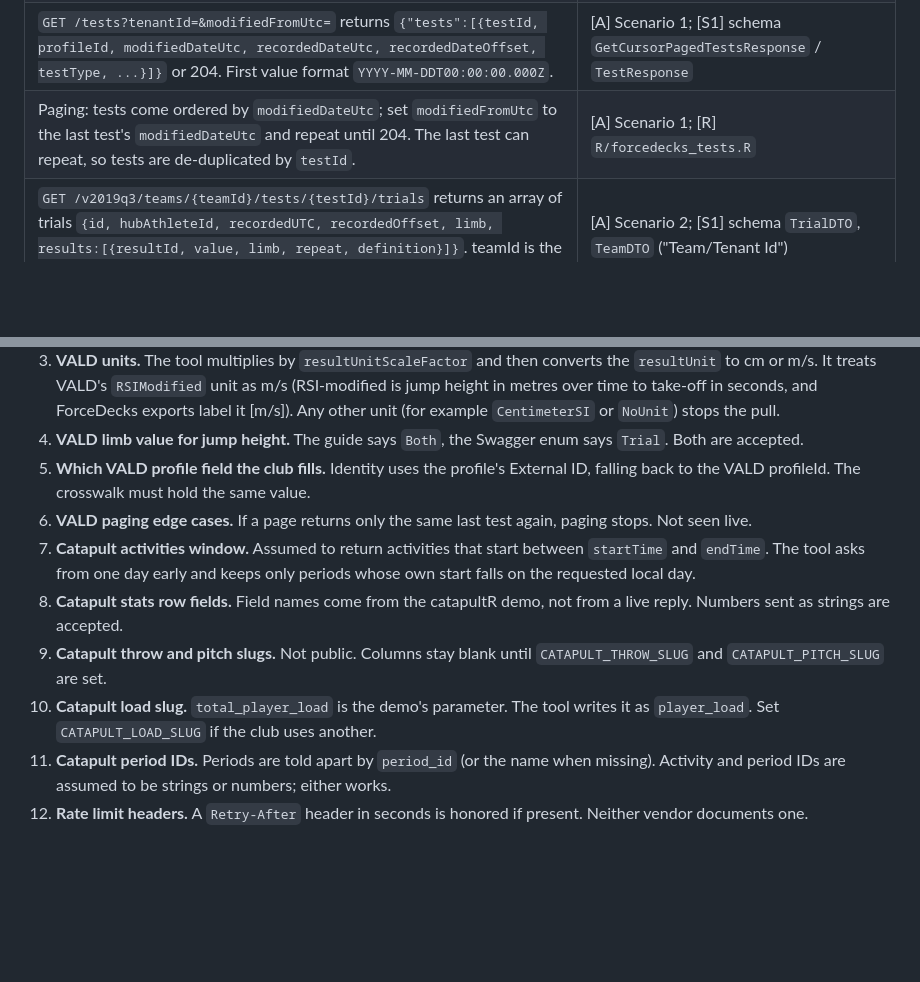
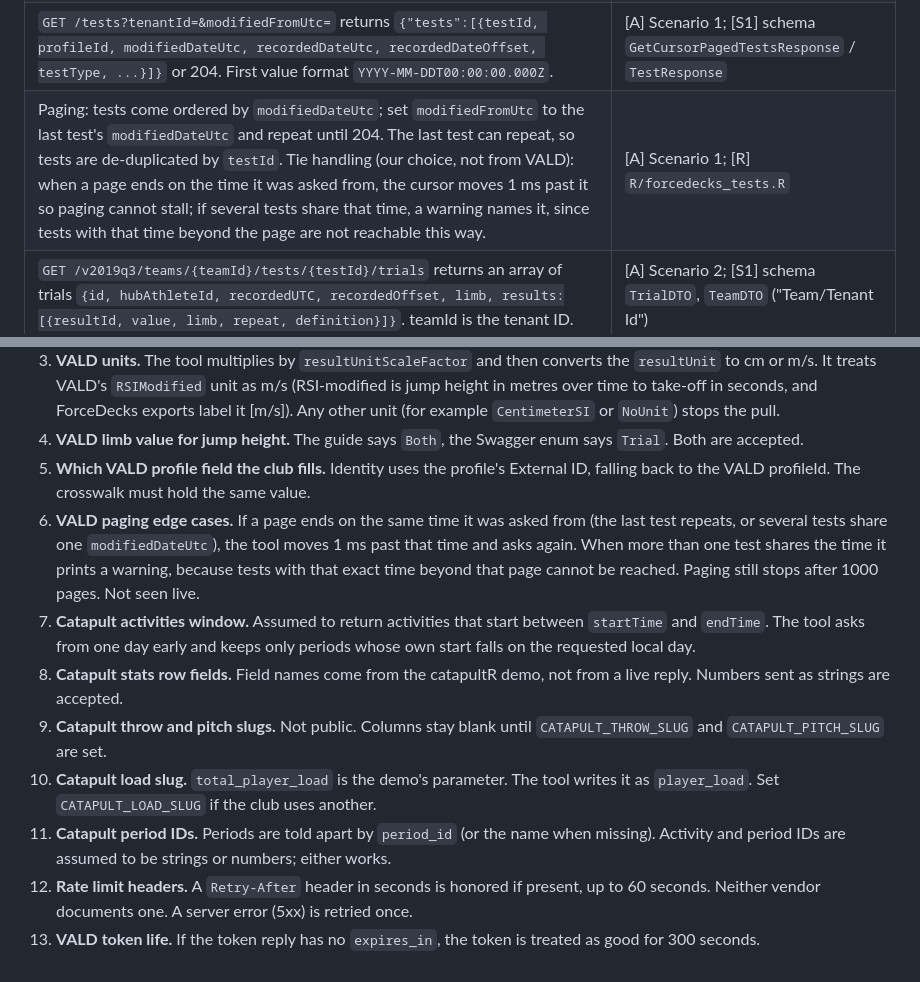
Before and after one commit to maurocastillomd/lineup-card, a Markdown page: docs/api-sources.md, 2 parts joined by grey strips. Drawn GitHub-style; blank space fills up the shorter version.

```diff
--- a/docs/api-sources.md
+++ b/docs/api-sources.md
@@ -14,7 +14,7 @@ Status: built to these documents and tested against mocked replies. Not yet test
 | ForceDecks host `https://prd-{region}-api-extforcedecks.valdperformance.com`; Profiles host `https://prd-{region}-api-externalprofile.valdperformance.com`. | [A], [S1], [S2], [R] `R/config.R` |
 | `GET /profiles?tenantId=` returns `{"profiles":[{profileId, givenName, familyName, externalId, ...}]}` or 204. | [S2] schema `GetProfileSearchResponse`; [R] `R/profiles.R` uses `tenantId` |
 | `GET /tests?tenantId=&modifiedFromUtc=` returns `{"tests":[{testId, profileId, modifiedDateUtc, recordedDateUtc, recordedDateOffset, testType, ...}]}` or 204. First value format `YYYY-MM-DDT00:00:00.000Z`. | [A] Scenario 1; [S1] schema `GetCursorPagedTestsResponse` / `TestResponse` |
-| Paging: tests come ordered by `modifiedDateUtc`; set `modifiedFromUtc` to the last test's `modifiedDateUtc` and repeat until 204. The last test can repeat, so tests are de-duplicated by `testId`. | [A] Scenario 1; [R] `R/forcedecks_tests.R` |
+| Paging: tests come ordered by `modifiedDateUtc`; set `modifiedFromUtc` to the last test's `modifiedDateUtc` and repeat until 204. The last test can repeat, so tests are de-duplicated by `testId`. Tie handling (our choice, not from VALD): when a page ends on the time it was asked from, the cursor moves 1 ms past it so paging cannot stall; if several tests share that time, a warning names it, since tests with that time beyond the page are not reachable this way. | [A] Scenario 1; [R] `R/forcedecks_tests.R` |
 | `GET /v2019q3/teams/{teamId}/tests/{testId}/trials` returns an array of trials `{id, hubAthleteId, recordedUTC, recordedOffset, limb, results:[{resultId, value, limb, repeat, definition}]}`. teamId is the tenant ID. | [A] Scenario 2; [S1] schema `TrialDTO`, `TeamDTO` ("Team/Tenant Id") |
 | `recordedOffset` / `recordedDateOffset` are minutes to add to the UTC time. | [A] FAQ |
 | Whole-body metrics such as jump height have one result with limb `Both` (the guide) or `Trial` (the Swagger enum). Both are accepted. `repeat` is zero-based; only repeat 0 is used. | [A] FAQ; [S1] `ResultLimb` enum |
@@ -61,10 +61,11 @@ Each item below is handled in the code so it can be fixed with a setting, not a
 3. **VALD units.** The tool multiplies by `resultUnitScaleFactor` and then converts the `resultUnit` to cm or m/s. It treats VALD's `RSIModified` unit as m/s (RSI-modified is jump height in metres over time to take-off in seconds, and ForceDecks exports label it [m/s]). Any other unit (for example `CentimeterSI` or `NoUnit`) stops the pull.
 4. **VALD limb value for jump height.** The guide says `Both`, the Swagger enum says `Trial`. Both are accepted.
 5. **Which VALD profile field the club fills.** Identity uses the profile's External ID, falling back to the VALD profileId. The crosswalk must hold the same value.
-6. **VALD paging edge cases.** If a page returns only the same last test again, paging stops. Not seen live.
+6. **VALD paging edge cases.** If a page ends on the same time it was asked from (the last test repeats, or several tests share one `modifiedDateUtc`), the tool moves 1 ms past that time and asks again. When more than one test shares the time it prints a warning, because tests with that exact time beyond that page cannot be reached. Paging still stops after 1000 pages. Not seen live.
 7. **Catapult activities window.** Assumed to return activities that start between `startTime` and `endTime`. The tool asks from one day early and keeps only periods whose own start falls on the requested local day.
 8. **Catapult stats row fields.** Field names come from the catapultR demo, not from a live reply. Numbers sent as strings are accepted.
 9. **Catapult throw and pitch slugs.** Not public. Columns stay blank until `CATAPULT_THROW_SLUG` and `CATAPULT_PITCH_SLUG` are set.
 10. **Catapult load slug.** `total_player_load` is the demo's parameter. The tool writes it as `player_load`. Set `CATAPULT_LOAD_SLUG` if the club uses another.
 11. **Catapult period IDs.** Periods are told apart by `period_id` (or the name when missing). Activity and period IDs are assumed to be strings or numbers; either works.
-12. **Rate limit headers.** A `Retry-After` header in seconds is honored if present. Neither vendor documents one.
+12. **Rate limit headers.** A `Retry-After` header in seconds is honored if present, up to 60 seconds. Neither vendor documents one. A server error (5xx) is retried once.
+13. **VALD token life.** If the token reply has no `expires_in`, the token is treated as good for 300 seconds.
```
Also changed, not shown: README.md (+28 -8 lines).
